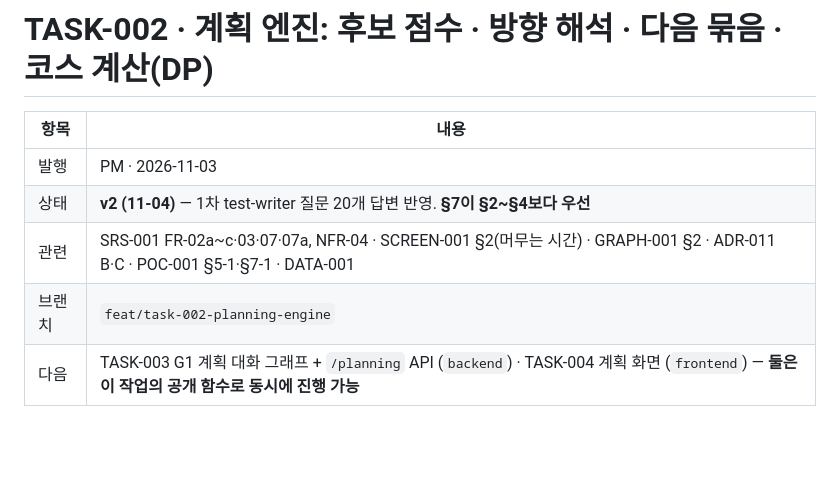
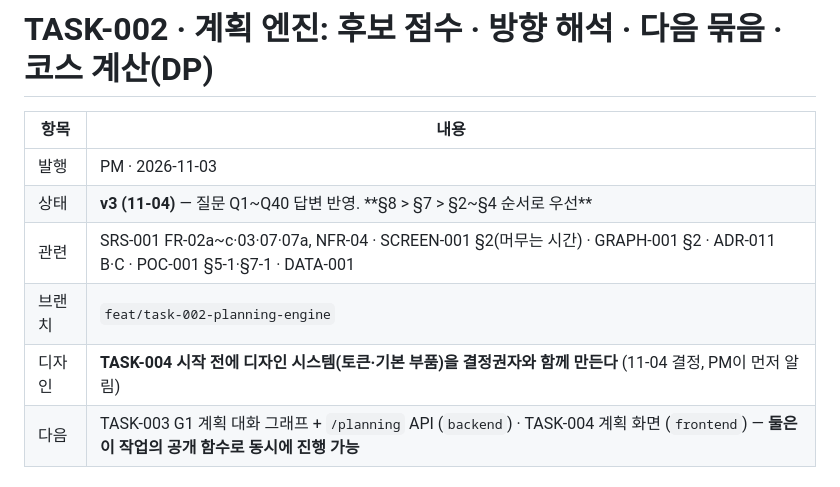
Before and after one commit to csh0616/TripFriends, a Markdown page: docs/tasks/TASK-002_Planning-Engine.md, the part around one of its changes. GitHub-like rendering; blank space fills up the shorter version.

Commit message:
docs: PM 문서 갱신 — TASK-002 v3(§8 Q21~Q40·B6 답변), SCREEN-001 §5 짝 표, POC-001 §7-1 절댓값 문구
Co-Authored-By: Claude Opus 5.5 <noreply@anthropic.com>

```diff
--- a/docs/tasks/TASK-002_Planning-Engine.md
+++ b/docs/tasks/TASK-002_Planning-Engine.md
@@ -3,9 +3,10 @@
 | 항목 | 내용 |
 |---|---|
 | 발행 | PM · 2026-11-03 |
-| 상태 | **v2 (11-04)** — 1차 test-writer 질문 20개 답변 반영. **§7이 §2~§4보다 우선** |
+| 상태 | **v3 (11-04)** — 질문 Q1~Q40 답변 반영. **§8 > §7 > §2~§4 순서로 우선** |
 | 관련 | SRS-001 FR-02a~c·03·07·07a, NFR-04 · SCREEN-001 §2(머무는 시간) · GRAPH-001 §2 · ADR-011 B·C · POC-001 §5-1·§7-1 · DATA-001 |
 | 브랜치 | `feat/task-002-planning-engine` |
+| 디자인 | **TASK-004 시작 전에 디자인 시스템(토큰·기본 부품)을 결정권자와 함께 만든다** (11-04 결정, PM이 먼저 알림) |
 | 다음 | TASK-003 G1 계획 대화 그래프 + `/planning` API (`backend`) · TASK-004 계획 화면 (`frontend`) — **둘은 이 작업의 공개 함수로 동시에 진행 가능** |
 
 ## 0. 배경
```
Also changed, not shown: other parts of docs/tasks/TASK-002_Planning-Engine.md (+28 -0 lines), docs/POC-001_Jev-Composition-PoC-Plan.md (+1 -1 lines), docs/SCREEN-001_Card-Catalog-v4.md (+3 -0 lines).
